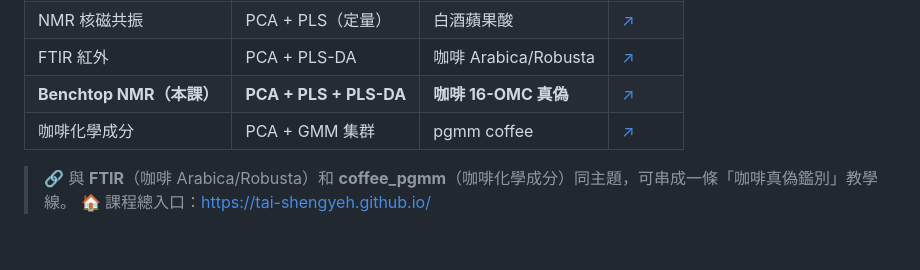
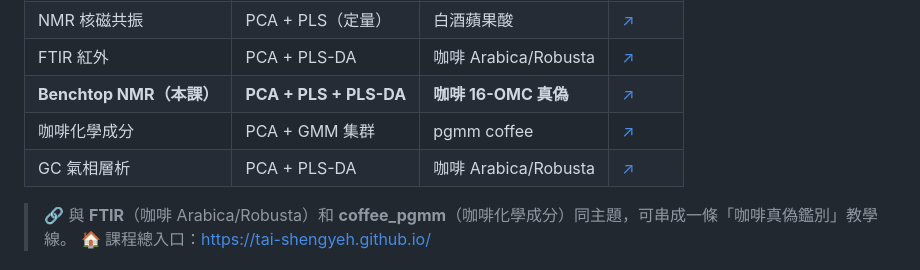
Before and after one commit to Tai-ShengYeh/benchtop-nmr-coffee, a Markdown page: README.md, the part around the change. Drawn GitHub-style; blank space fills up the shorter version.

Commit message:
docs: 教學系列加 GC 氣相層析

```diff
--- a/README.md
+++ b/README.md
@@ -15,6 +15,7 @@
 | FTIR 紅外 | PCA + PLS-DA | 咖啡 Arabica/Robusta | [↗](https://tai-shengyeh.github.io/ftir-food-analysis/teaching.html) |
 | **Benchtop NMR（本課）** | **PCA + PLS + PLS-DA** | **咖啡 16-OMC 真偽** | [↗](https://tai-shengyeh.github.io/benchtop-nmr-coffee/teaching.html) |
 | 咖啡化學成分 | PCA + GMM 集群 | pgmm coffee | [↗](https://tai-shengyeh.github.io/coffee_pgmm_R_code/coffee_pgmm.html) |
+| GC 氣相層析 | PCA + PLS-DA | 咖啡 Arabica/Robusta | [↗](https://tai-shengyeh.github.io/coffee-gc-analysis/teaching.html) |
 
 > 🔗 與 **FTIR**（咖啡 Arabica/Robusta）和 **coffee_pgmm**（咖啡化學成分）同主題，可串成一條「咖啡真偽鑑別」教學線。
 > 🏠 課程總入口：<https://tai-shengyeh.github.io/>
```
